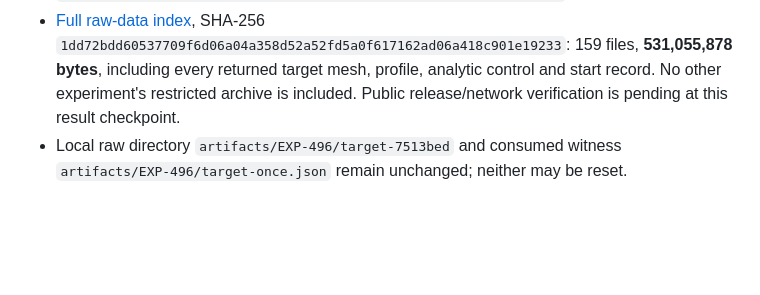
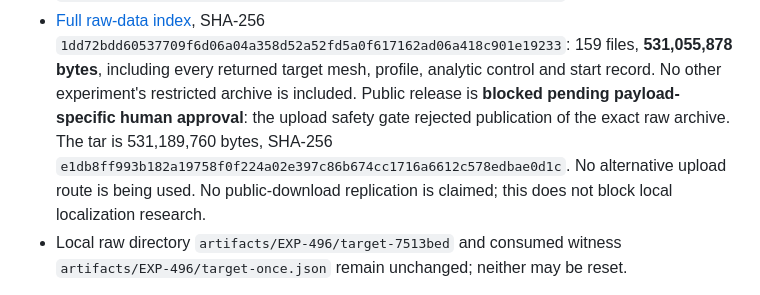
Before and after one commit to tdj28/butterfly, a Markdown page: docs/updates/2026-09-09-exp496-contact-endpoint.md, the part around the change. GitHub-like rendering; blank space fills up the shorter version.

Commit message:
Record EXP-496 raw publication approval boundary

```diff
--- a/docs/updates/2026-09-09-exp496-contact-endpoint.md
+++ b/docs/updates/2026-09-09-exp496-contact-endpoint.md
@@ -68,8 +68,12 @@ cases are not independent discoveries of different periodic families.
   SHA-256 `1dd72bdd60537709f6d06a04a358d52a52fd5a0f617162ad06a418c901e19233`:
   159 files, **531,055,878 bytes**, including every returned target mesh,
   profile, analytic control and start record. No other experiment's restricted
-  archive is included. Public release/network verification is pending at this
-  result checkpoint.
+  archive is included. Public release is **blocked pending payload-specific
+  human approval**: the upload safety gate rejected publication of the exact
+  raw archive. The tar is 531,189,760 bytes, SHA-256
+  `e1db8ff993b182a19758f0f224a02e397c86b674cc1716a6612c578edbae0d1c`.
+  No alternative upload route is being used. No public-download replication
+  is claimed; this does not block local localization research.
 - Local raw directory `artifacts/EXP-496/target-7513bed` and consumed witness
   `artifacts/EXP-496/target-once.json` remain unchanged; neither may be reset.
 
```
